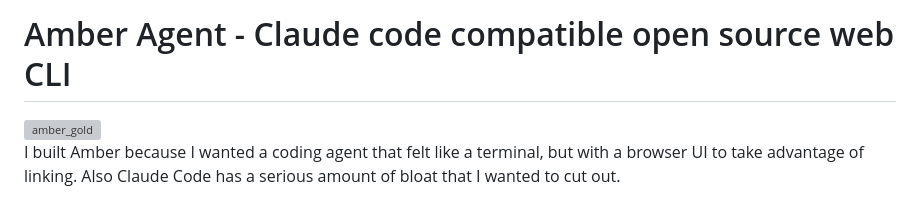
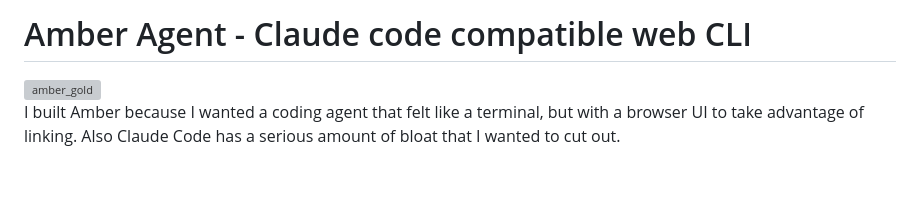
Before and after one commit to tpolasek/amber, a Markdown page: README.md, the part around the change. Drawn GitHub-style; blank space fills up the shorter version; grey boxes are pictures that could not be loaded.

Commit message:
Update README title to remove 'open source'

```diff
--- a/README.md
+++ b/README.md
@@ -1,4 +1,4 @@
-# Amber Agent - Claude code compatible open source web CLI
+# Amber Agent - Claude code compatible web CLI
 <img width="945" height="633" alt="amber_gold" src="https://github.com/user-attachments/assets/657cf2c9-17a8-4e07-9fc1-2e77daf409f2" />
 
 I built Amber because I wanted a coding agent that felt like a terminal, but with a browser UI to take advantage of linking. Also Claude Code has a serious amount of bloat that I wanted to cut out.
```
